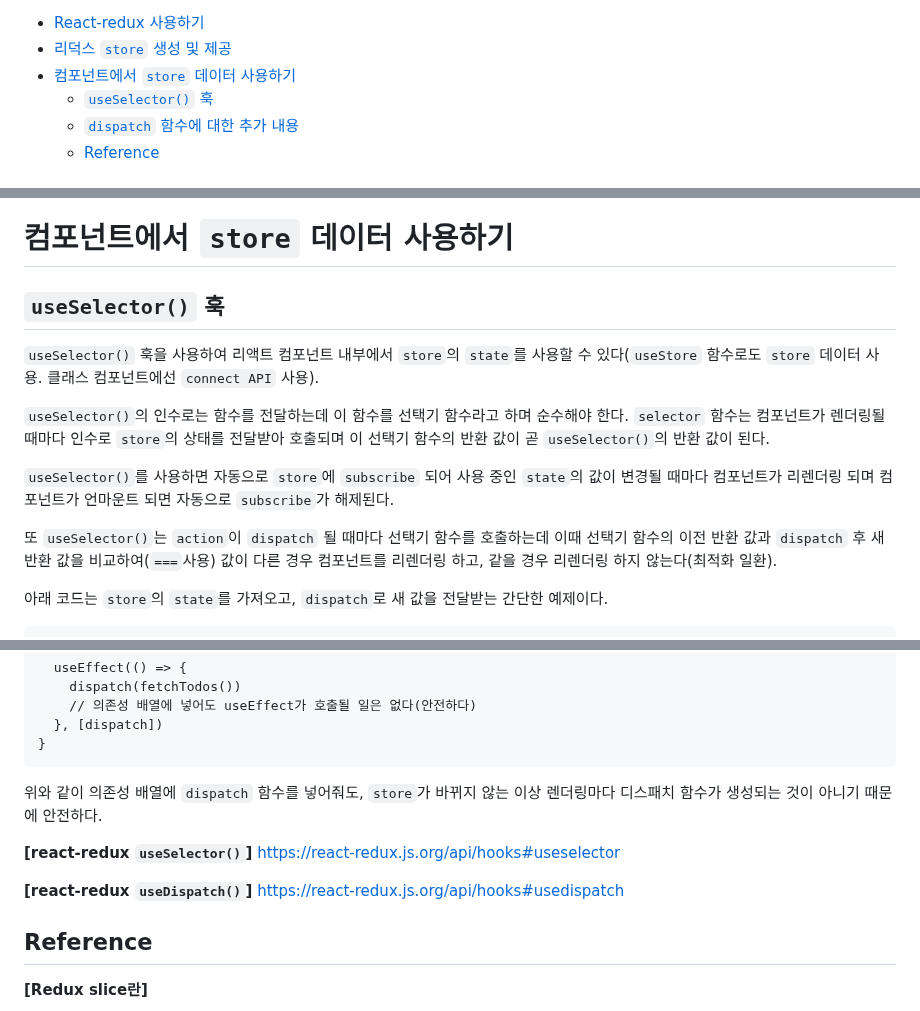
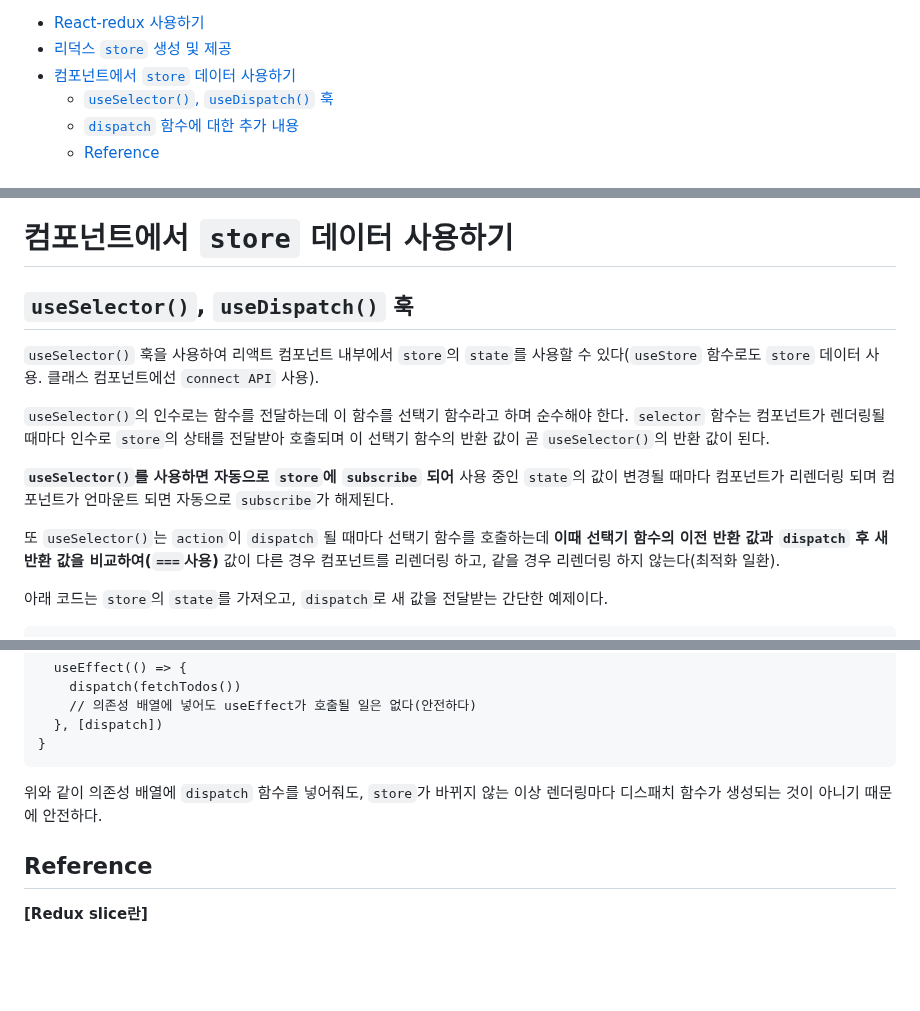
Before and after one commit to Iam-Sunghyun/TIL, a Markdown page: Redux/React-redux.md, 3 parts joined by grey strips. Drawn GitHub-style; blank space fills up the shorter version.

```diff
--- a/Redux/React-redux.md
+++ b/Redux/React-redux.md
@@ -3,7 +3,7 @@
 - [React-redux 사용하기](#react-redux-사용하기)
 - [리덕스 `store` 생성 및 제공](#리덕스-store-생성-및-제공)
 - [컴포넌트에서 `store` 데이터 사용하기](#컴포넌트에서-store-데이터-사용하기)
-  - [`useSelector()` 훅](#useselector-훅)
+  - [`useSelector()`, `useDispatch()` 훅](#useselector-usedispatch-훅)
   - [`dispatch` 함수에 대한 추가 내용](#dispatch-함수에-대한-추가-내용)
   - [Reference](#reference)
 
@@ -80,15 +80,15 @@ root.render(
 
 # 컴포넌트에서 `store` 데이터 사용하기
 
-## `useSelector()` 훅
+## `useSelector()`, `useDispatch()` 훅
 
 `useSelector()` 훅을 사용하여 리액트 컴포넌트 내부에서 `store`의 `state`를 사용할 수 있다(`useStore` 함수로도 `store` 데이터 사용. 클래스 컴포넌트에선 `connect API` 사용).
 
 `useSelector()`의 인수로는 함수를 전달하는데 이 함수를 선택기 함수라고 하며 순수해야 한다. `selector` 함수는 컴포넌트가 렌더링될 때마다 인수로 `store`의 상태를 전달받아 호출되며 이 선택기 함수의 반환 값이 곧 `useSelector()`의 반환 값이 된다.
 
-`useSelector()`를 사용하면 자동으로 `store`에 `subscribe` 되어 사용 중인 `state`의 값이 변경될 때마다 컴포넌트가 리렌더링 되며 컴포넌트가 언마운트 되면 자동으로 `subscribe`가 해제된다.
+**`useSelector()`를 사용하면 자동으로 `store`에 `subscribe` 되어** 사용 중인 `state`의 값이 변경될 때마다 컴포넌트가 리렌더링 되며 컴포넌트가 언마운트 되면 자동으로 `subscribe`가 해제된다.
 
-또 `useSelector()`는 `action`이 `dispatch` 될 때마다 선택기 함수를 호출하는데 이때 선택기 함수의 이전 반환 값과 `dispatch` 후 새 반환 값을 비교하여(`===`사용) 값이 다른 경우 컴포넌트를 리렌더링 하고, 같을 경우 리렌더링 하지 않는다(최적화 일환).
+또 `useSelector()`는 `action`이 `dispatch` 될 때마다 선택기 함수를 호출하는데 **이때 선택기 함수의 이전 반환 값과 `dispatch` 후 새 반환 값을 비교하여(`===`사용)** 값이 다른 경우 컴포넌트를 리렌더링 하고, 같을 경우 리렌더링 하지 않는다(최적화 일환).
 
 아래 코드는 `store`의 `state`를 가져오고, `dispatch`로 새 값을 전달받는 간단한 예제이다.
 
@@ -149,10 +149,6 @@ export const Todos = () => {
 
 위와 같이 의존성 배열에 `dispatch` 함수를 넣어줘도, `store`가 바뀌지 않는 이상 렌더링마다 디스패치 함수가 생성되는 것이 아니기 때문에 안전하다.
 
-**[react-redux `useSelector()`]** https://react-redux.js.org/api/hooks#useselector
-
-**[react-redux `useDispatch()`]** https://react-redux.js.org/api/hooks#usedispatch
-
 ## Reference
 
 **[Redux slice란]**
```
Also changed, not shown: Redux/Redux-toolkit.md (+112 -139 lines), Redux/Redux와 Flux 패턴 .md (+8 -7 lines).
